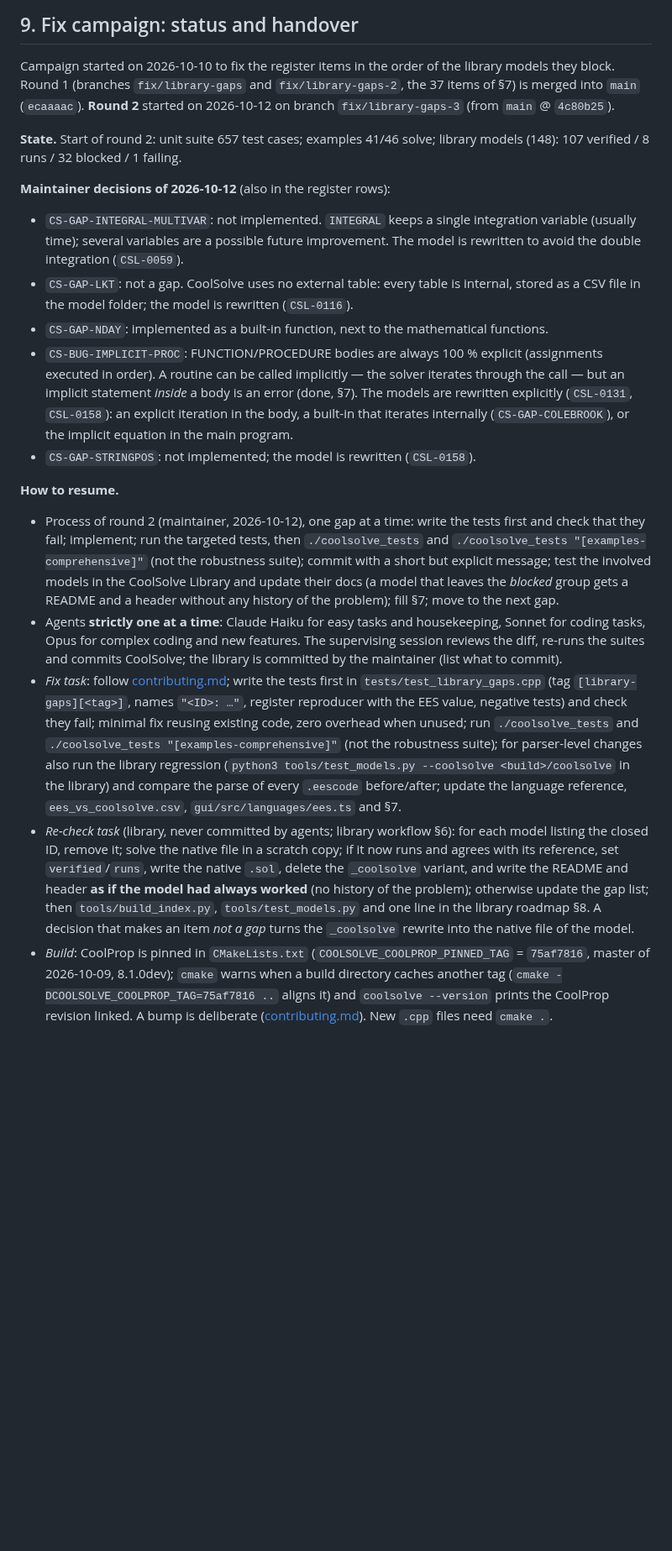
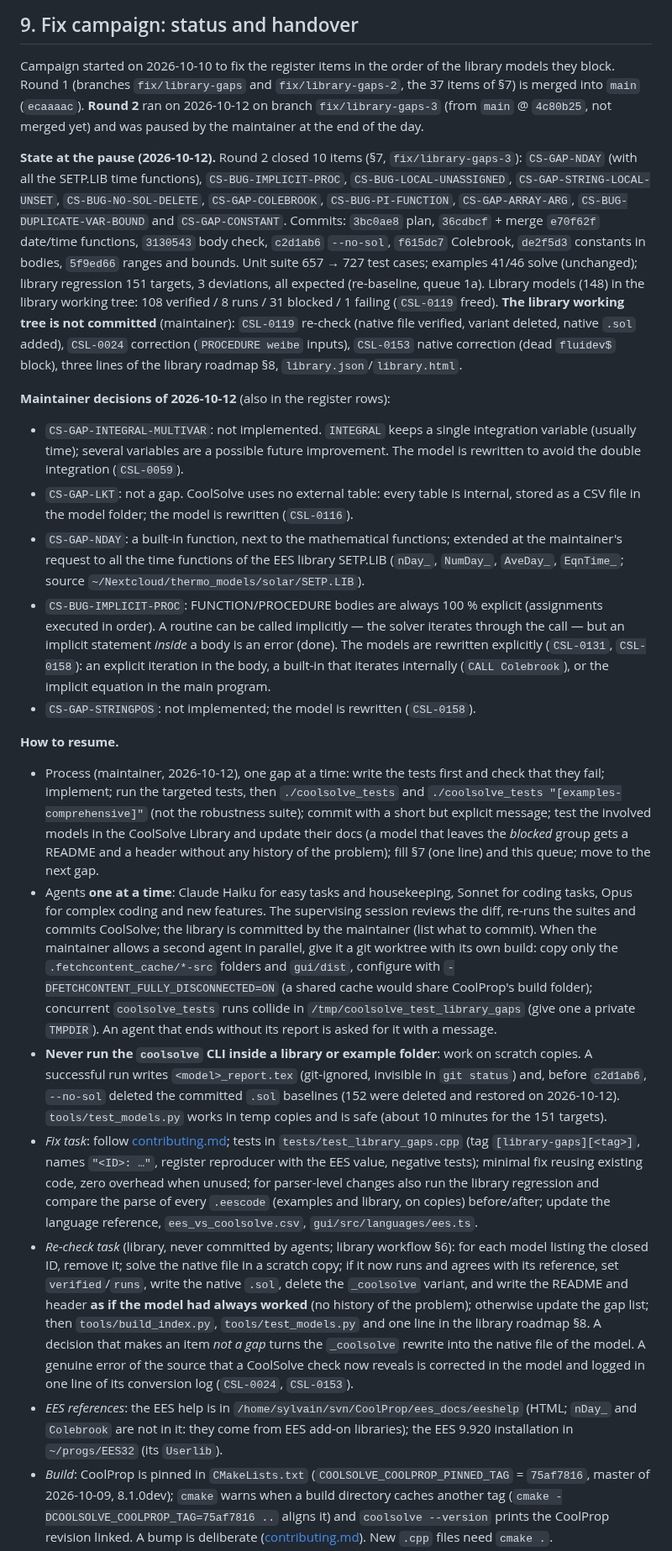
Before and after one commit to CoolProp/CoolSolve, a Markdown page: docs/model_library_support.md, the part around one of its changes. Shown at 84% size. GitHub-like rendering; blank space fills up the shorter version.

```diff
--- a/docs/model_library_support.md
+++ b/docs/model_library_support.md
@@ -431,11 +431,23 @@ Items that a reviewer reproduced were moved to §4/§5 (e.g. `CS-BUG-PI-FUNCTION
 
 Campaign started on 2026-10-10 to fix the register items in the order of the
 library models they block. Round 1 (branches `fix/library-gaps` and `fix/library-gaps-2`, the 37 items of §7)
-is merged into `main` (`ecaaaac`). **Round 2** started on 2026-10-12 on branch
-`fix/library-gaps-3` (from `main` @ `4c80b25`).
+is merged into `main` (`ecaaaac`). **Round 2** ran on 2026-10-12 on branch
+`fix/library-gaps-3` (from `main` @ `4c80b25`, not merged yet) and was paused by the
+maintainer at the end of the day.
 
-**State.** Start of round 2: unit suite 657 test cases; examples 41/46 solve;
-library models (148): 107 verified / 8 runs / 32 blocked / 1 failing.
+**State at the pause (2026-10-12).** Round 2 closed 10 items (§7, `fix/library-gaps-3`):
+`CS-GAP-NDAY` (with all the SETP.LIB time functions), `CS-BUG-IMPLICIT-PROC`,
+`CS-BUG-LOCAL-UNASSIGNED`, `CS-GAP-STRING-LOCAL-UNSET`, `CS-BUG-NO-SOL-DELETE`,
+`CS-GAP-COLEBROOK`, `CS-BUG-PI-FUNCTION`, `CS-GAP-ARRAY-ARG`, `CS-BUG-DUPLICATE-VAR-BOUND`
+and `CS-GAP-CONSTANT`. Commits: `3bc0ae8` plan, `36cdbcf` + merge `e70f62f` date/time functions,
+`3130543` body check, `c2d1ab6` `--no-sol`, `f615dc7` Colebrook, `de2f5d3` constants in bodies,
+`5f9ed66` ranges and bounds. Unit suite 657 → 727 test cases; examples 41/46 solve
+(unchanged); library regression 151 targets, 3 deviations, all expected (re-baseline,
+queue 1a). Library models (148) in the library working tree: 108 verified / 8 runs /
+31 blocked / 1 failing (`CSL-0119` freed). **The library working tree is not committed**
+(maintainer): `CSL-0119` re-check (native file verified, variant deleted, native `.sol`
+added), `CSL-0024` correction (`PROCEDURE weibe` inputs), `CSL-0153` native correction
+(dead `fluidev$` block), three lines of the library roadmap §8, `library.json`/`library.html`.
 
 **Maintainer decisions of 2026-10-12** (also in the register rows):
 - `CS-GAP-INTEGRAL-MULTIVAR`: not implemented. `INTEGRAL` keeps a single integration
@@ -443,34 +455,45 @@ library models (148): 107 verified / 8 runs / 32 blocked / 1 failing.
   model is rewritten to avoid the double integration (`CSL-0059`).
 - `CS-GAP-LKT`: not a gap. CoolSolve uses no external table: every table is internal,
   stored as a CSV file in the model folder; the model is rewritten (`CSL-0116`).
-- `CS-GAP-NDAY`: implemented as a built-in function, next to the mathematical functions.
+- `CS-GAP-NDAY`: a built-in function, next to the mathematical functions; extended at the
+  maintainer's request to all the time functions of the EES library SETP.LIB (`nDay_`,
+  `NumDay_`, `AveDay_`, `EqnTime_`; source `~/Nextcloud/thermo_models/solar/SETP.LIB`).
 - `CS-BUG-IMPLICIT-PROC`: FUNCTION/PROCEDURE bodies are always 100 % explicit (assignments
   executed in order). A routine can be called implicitly — the solver iterates through
-  the call — but an implicit statement *inside* a body is an error (done, §7). The models are rewritten explicitly (`CSL-0131`, `CSL-0158`): an explicit
-  iteration in the body, a built-in that iterates internally (`CS-GAP-COLEBROOK`), or the
-  implicit equation in the main program.
+  the call — but an implicit statement *inside* a body is an error (done). The models are
+  rewritten explicitly (`CSL-0131`, `CSL-0158`): an explicit iteration in the body, a
+  built-in that iterates internally (`CALL Colebrook`), or the implicit equation in the
+  main program.
 - `CS-GAP-STRINGPOS`: not implemented; the model is rewritten (`CSL-0158`).
 
 **How to resume.**
-- Process of round 2 (maintainer, 2026-10-12), one gap at a time: write the tests first
-  and check that they fail; implement; run the targeted tests, then `./coolsolve_tests`
-  and `./coolsolve_tests "[examples-comprehensive]"` (not the robustness suite); commit
-  with a short but explicit message; test the involved models in the CoolSolve Library
-  and update their docs (a model that leaves the *blocked* group gets a README and a
-  header without any history of the problem); fill §7; move to the next gap.
-- Agents **strictly one at a time**: Claude Haiku for easy tasks and housekeeping,
-  Sonnet for coding tasks, Opus for complex coding and new features. The supervising
-  session reviews the diff, re-runs the suites and commits CoolSolve; the library is
-  committed by the maintainer (list what to commit).
-- *Fix task*: follow [contributing.md](contributing.md); write the tests first in
-  `tests/test_library_gaps.cpp` (tag `[library-gaps][<tag>]`, names `"<ID>: …"`,
-  register reproducer with the EES value, negative tests) and check they fail;
-  minimal fix reusing existing code, zero overhead when unused; run
-  `./coolsolve_tests` and `./coolsolve_tests "[examples-comprehensive]"` (not the
-  robustness suite); for parser-level changes also run the library regression
-  (`python3 tools/test_models.py --coolsolve <build>/coolsolve` in the library) and
-  compare the parse of every `.eescode` before/after; update the language
-  reference, `ees_vs_coolsolve.csv`, `gui/src/languages/ees.ts` and §7.
+- Process (maintainer, 2026-10-12), one gap at a time: write the tests first and check
+  that they fail; implement; run the targeted tests, then `./coolsolve_tests` and
+  `./coolsolve_tests "[examples-comprehensive]"` (not the robustness suite); commit with a
+  short but explicit message; test the involved models in the CoolSolve Library and update
+  their docs (a model that leaves the *blocked* group gets a README and a header without
+  any history of the problem); fill §7 (one line) and this queue; move to the next gap.
+- Agents **one at a time**: Claude Haiku for easy tasks and housekeeping, Sonnet for coding
+  tasks, Opus for complex coding and new features. The supervising session reviews the
+  diff, re-runs the suites and commits CoolSolve; the library is committed by the
+  maintainer (list what to commit). When the maintainer allows a second agent in
+  parallel, give it a git worktree with its own build: copy only the
+  `.fetchcontent_cache/*-src` folders and `gui/dist`, configure with
+  `-DFETCHCONTENT_FULLY_DISCONNECTED=ON` (a shared cache would share CoolProp's build
+  folder); concurrent `coolsolve_tests` runs collide in `/tmp/coolsolve_test_library_gaps`
+  (give one a private `TMPDIR`). An agent that ends without its report is asked for it
+  with a message.
+- **Never run the `coolsolve` CLI inside a library or example folder**: work on scratch
+  copies. A successful run writes `<model>_report.tex` (git-ignored, invisible in
+  `git status`) and, before `c2d1ab6`, `--no-sol` deleted the committed `.sol` baselines
+  (152 were deleted and restored on 2026-10-12). `tools/test_models.py` works in temp
+  copies and is safe (about 10 minutes for the 151 targets).
+- *Fix task*: follow [contributing.md](contributing.md); tests in
+  `tests/test_library_gaps.cpp` (tag `[library-gaps][<tag>]`, names `"<ID>: …"`, register
+  reproducer with the EES value, negative tests); minimal fix reusing existing code, zero
+  overhead when unused; for parser-level changes also run the library regression and
+  compare the parse of every `.eescode` (examples and library, on copies) before/after;
+  update the language reference, `ees_vs_coolsolve.csv`, `gui/src/languages/ees.ts`.
 - *Re-check task* (library, never committed by agents; library workflow §6): for
   each model listing the closed ID, remove it; solve the native file in a scratch
   copy; if it now runs and agrees with its reference, set `verified`/`runs`, write
@@ -478,7 +501,12 @@ library models (148): 107 verified / 8 runs / 32 blocked / 1 failing.
   **as if the model had always worked** (no history of the problem); otherwise
   update the gap list; then `tools/build_index.py`, `tools/test_models.py` and one
   line in the library roadmap §8. A decision that makes an item *not a gap* turns the
-  `_coolsolve` rewrite into the native file of the model.
+  `_coolsolve` rewrite into the native file of the model. A genuine error of the source
+  that a CoolSolve check now reveals is corrected in the model and logged in one line of
+  its conversion log (`CSL-0024`, `CSL-0153`).
+- *EES references*: the EES help is in `/home/sylvain/svn/CoolProp/ees_docs/eeshelp`
+  (HTML; `nDay_` and `Colebrook` are not in it: they come from EES add-on libraries);
+  the EES 9.920 installation in `~/progs/EES32` (its `Userlib`).
 - *Build*: CoolProp is pinned in `CMakeLists.txt` (`COOLSOLVE_COOLPROP_PINNED_TAG` =
   `75af7816`, master of 2026-10-09, 8.1.0dev); `cmake` warns when a build directory
   caches another tag (`cmake -DCOOLSOLVE_COOLPROP_TAG=75af7816 ..` aligns it) and
```
Also changed, not shown: other parts of docs/model_library_support.md (+59 -37 lines).
